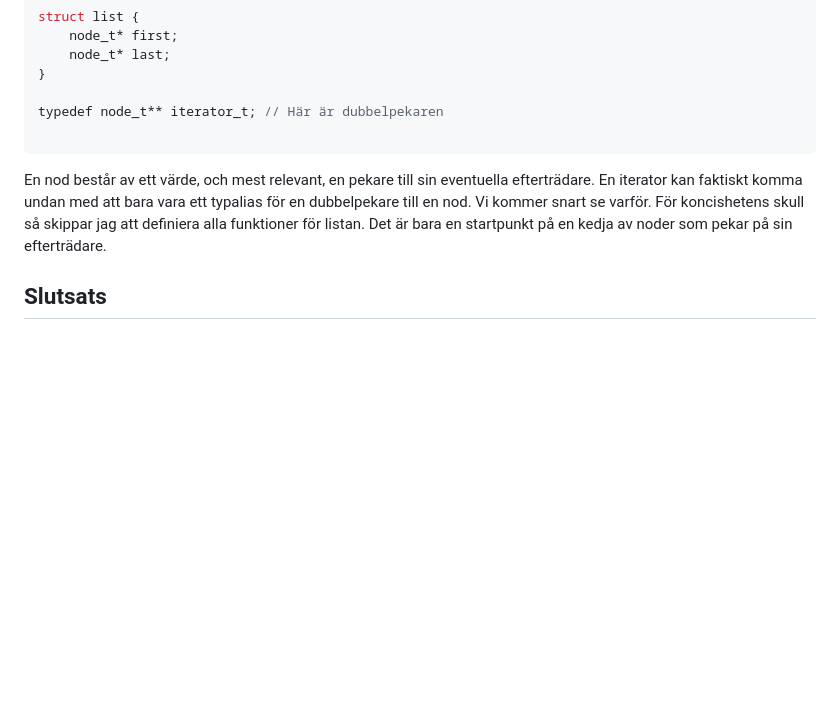
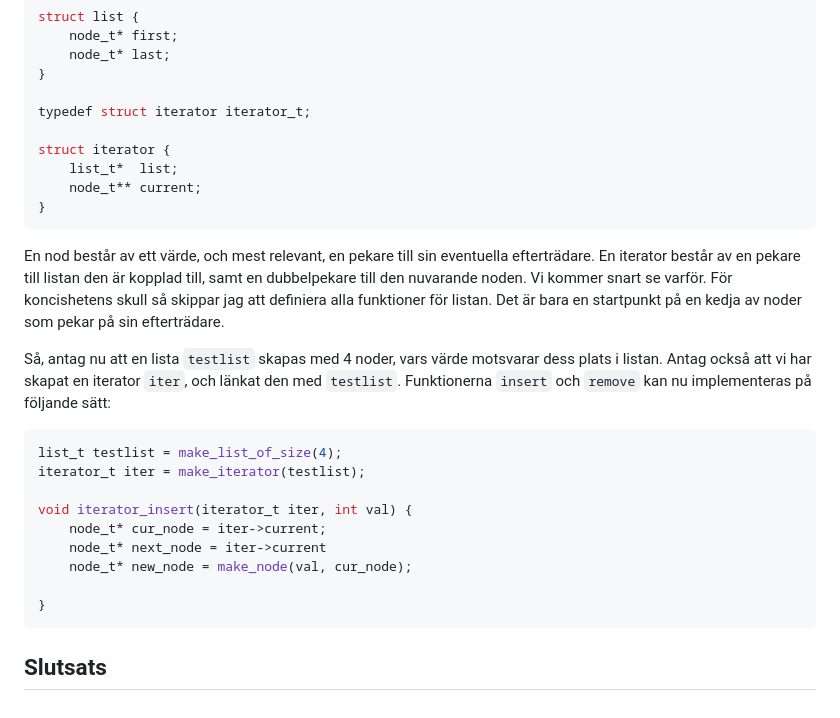
Before and after one commit to FrickTown/ObsidianVaults, a Markdown page: IOOPM/Jakob_Frick_x59.md, the part around the change. Rendered like a GitHub page; blank space fills up the shorter version.

Commit message:
vault backup: 2025-11-04 17:48:48

````diff
--- a/IOOPM/Jakob_Frick_x59.md
+++ b/IOOPM/Jakob_Frick_x59.md
@@ -33,10 +33,28 @@ struct list {
 	node_t* last;
 }
 
-typedef node_t** iterator_t; // Här är dubbelpekaren
+typedef struct iterator iterator_t;
 
+struct iterator {
+	list_t*  list;
+	node_t** current;
+}
 ```
-En nod består av ett värde, och mest relevant, en pekare till sin eventuella efterträdare. En iterator kan faktiskt komma undan med att bara vara ett typalias för en dubbelpekare till en nod. Vi kommer snart se varför. För koncishetens skull så skippar jag att definiera alla funktioner för listan. Det är bara en startpunkt på en kedja av noder som pekar på sin efterträdare.
+En nod består av ett värde, och mest relevant, en pekare till sin eventuella efterträdare. En iterator består av en pekare till listan den är kopplad till, samt en dubbelpekare till den nuvarande noden. Vi kommer snart se varför. För koncishetens skull så skippar jag att definiera alla funktioner för listan. Det är bara en startpunkt på en kedja av noder som pekar på sin efterträdare.
+
+Så, antag nu att en lista `testlist` skapas med 4 noder, vars värde motsvarar dess plats i listan. Antag också att vi har skapat en iterator `iter`, och länkat den med `testlist`. Funktionerna `insert` och `remove` kan nu implementeras på följande sätt:
+```c
+list_t testlist = make_list_of_size(4);
+iterator_t iter = make_iterator(testlist);
+
+void iterator_insert(iterator_t iter, int val) {
+	node_t* cur_node = iter->current;
+	node_t* next_node = iter->current
+	node_t* new_node = make_node(val, cur_node);
+
+}
+```
+
 
 
 
````
